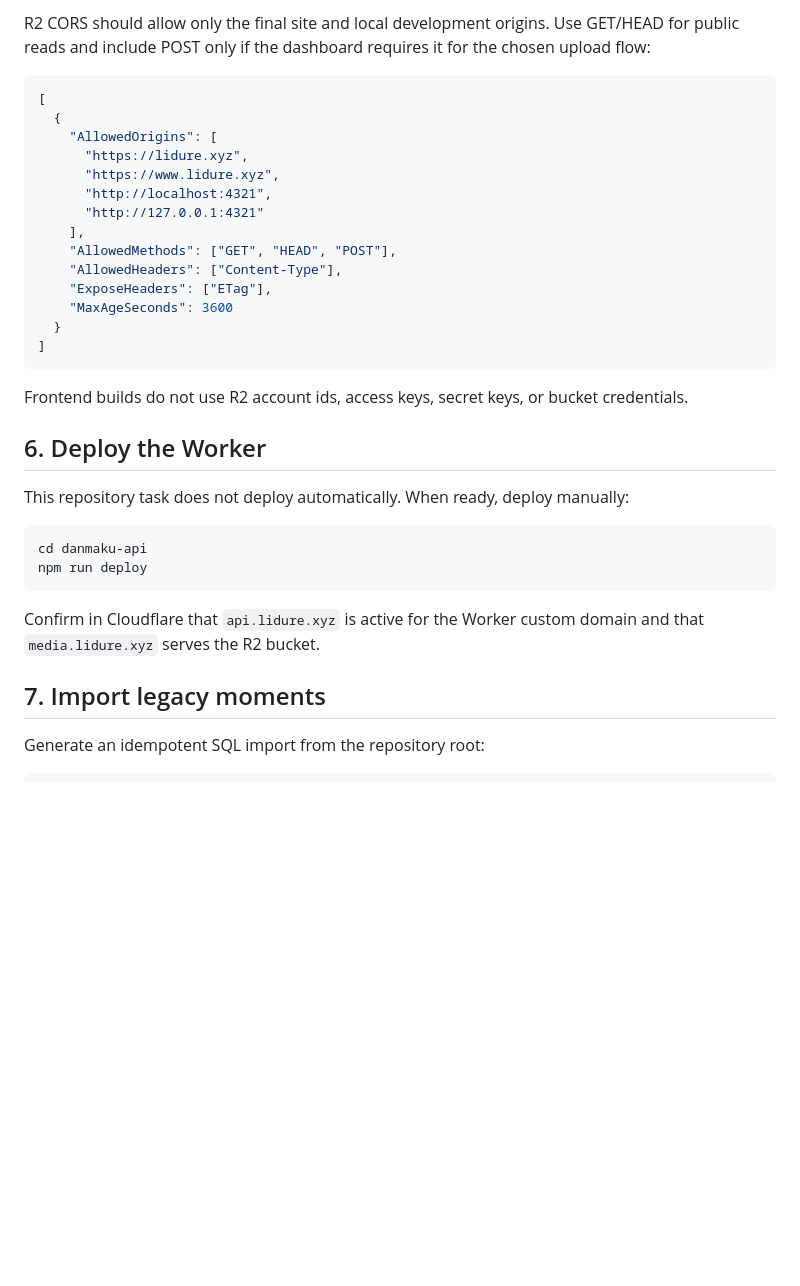
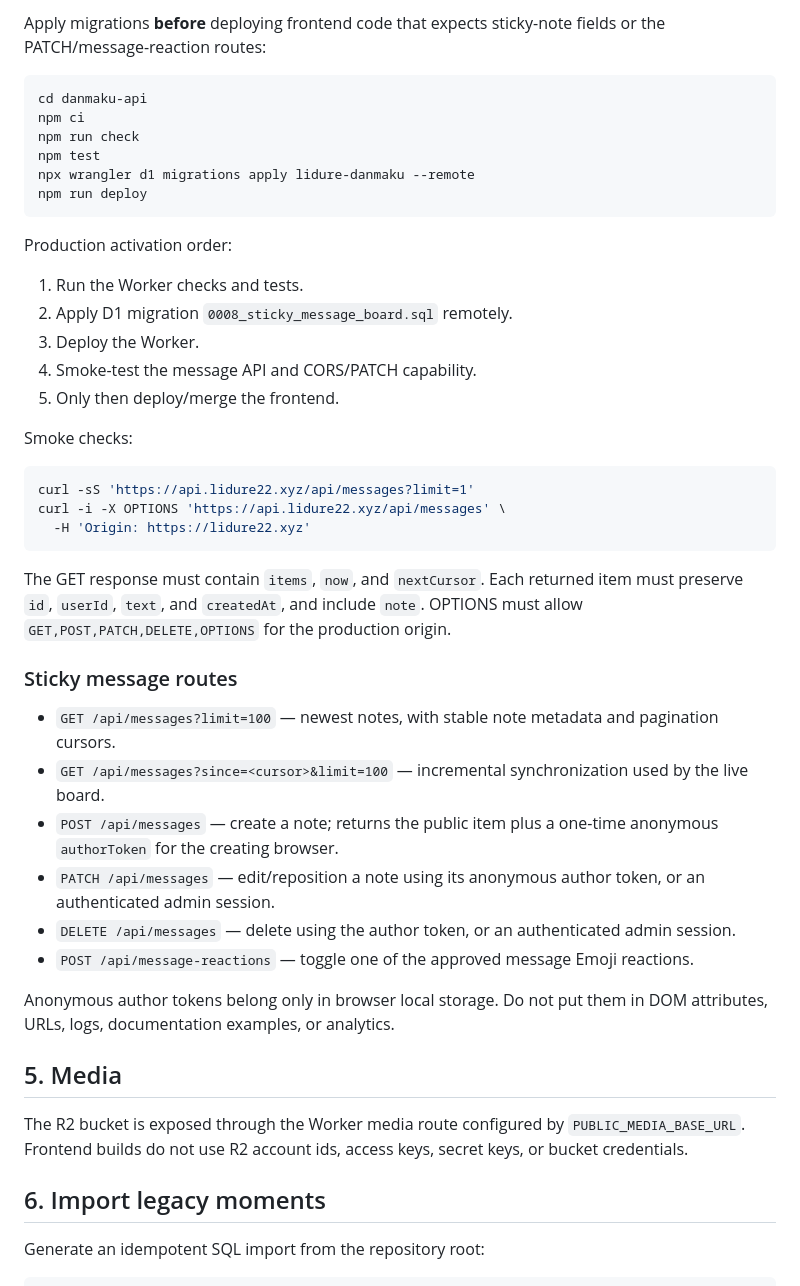
Before and after one commit to Lidure/lidure.github.io, a Markdown page: danmaku-api/README.md, the part around one of its changes. GitHub-like rendering; blank space fills up the shorter version.

Commit message:
docs: document sticky message board deployment

````diff
--- a/danmaku-api/README.md
+++ b/danmaku-api/README.md
@@ -71,37 +61,49 @@ Configure `media.lidure.xyz` as the public custom domain for the R2 media bucket
 
-R2 CORS should allow only the final site and local development origins. Use GET/HEAD for public reads and include POST only if the dashboard requires it for the chosen upload flow:
-
-```json
-[
-  {
-    "AllowedOrigins": [
-      "https://lidure.xyz",
-      "https://www.lidure.xyz",
-      "http://localhost:4321",
-      "http://127.0.0.1:4321"
-    ],
-    "AllowedMethods": ["GET", "HEAD", "POST"],
-    "AllowedHeaders": ["Content-Type"],
-    "ExposeHeaders": ["ETag"],
-    "MaxAgeSeconds": 3600
-  }
-]
-```
-
-Frontend builds do not use R2 account ids, access keys, secret keys, or bucket credentials.
-
-## 6. Deploy the Worker
-
-This repository task does not deploy automatically. When ready, deploy manually:
+Apply migrations **before** deploying frontend code that expects sticky-note fields or the PATCH/message-reaction routes:
 
 ```bash
 cd danmaku-api
+npm ci
+npm run check
+npm test
+npx wrangler d1 migrations apply lidure-danmaku --remote
 npm run deploy
 ```
 
-Confirm in Cloudflare that `api.lidure.xyz` is active for the Worker custom domain and that `media.lidure.xyz` serves the R2 bucket.
+Production activation order:
 
-## 7. Import legacy moments
+1. Run the Worker checks and tests.
+2. Apply D1 migration `0008_sticky_message_board.sql` remotely.
+3. Deploy the Worker.
+4. Smoke-test the message API and CORS/PATCH capability.
+5. Only then deploy/merge the frontend.
+
+Smoke checks:
+
+```bash
+curl -sS 'https://api.lidure22.xyz/api/messages?limit=1'
+curl -i -X OPTIONS 'https://api.lidure22.xyz/api/messages' \
+  -H 'Origin: https://lidure22.xyz'
+```
+
+The GET response must contain `items`, `now`, and `nextCursor`. Each returned item must preserve `id`, `userId`, `text`, and `createdAt`, and include `note`. OPTIONS must allow `GET,POST,PATCH,DELETE,OPTIONS` for the production origin.
+
+### Sticky message routes
+
+- `GET /api/messages?limit=100` — newest notes, with stable note metadata and pagination cursors.
+- `GET /api/messages?since=<cursor>&limit=100` — incremental synchronization used by the live board.
+- `POST /api/messages` — create a note; returns the public item plus a one-time anonymous `authorToken` for the creating browser.
+- `PATCH /api/messages` — edit/reposition a note using its anonymous author token, or an authenticated admin session.
+- `DELETE /api/messages` — delete using the author token, or an authenticated admin session.
+- `POST /api/message-reactions` — toggle one of the approved message Emoji reactions.
+
+Anonymous author tokens belong only in browser local storage. Do not put them in DOM attributes, URLs, logs, documentation examples, or analytics.
+
+## 5. Media
+
+The R2 bucket is exposed through the Worker media route configured by `PUBLIC_MEDIA_BASE_URL`. Frontend builds do not use R2 account ids, access keys, secret keys, or bucket credentials.
+
+## 6. Import legacy moments
 
 Generate an idempotent SQL import from the repository root:
 
````
Also changed, not shown: other parts of danmaku-api/README.md (+25 -27 lines).
